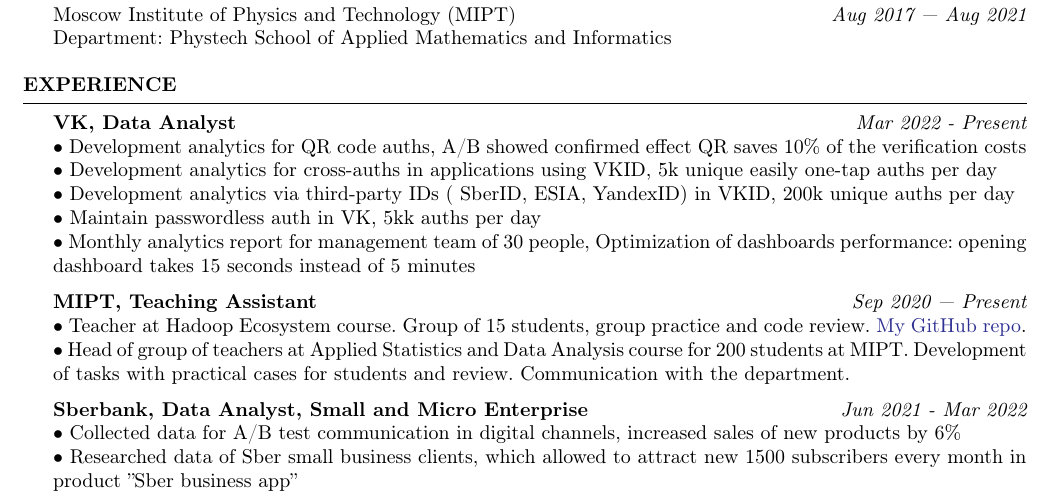
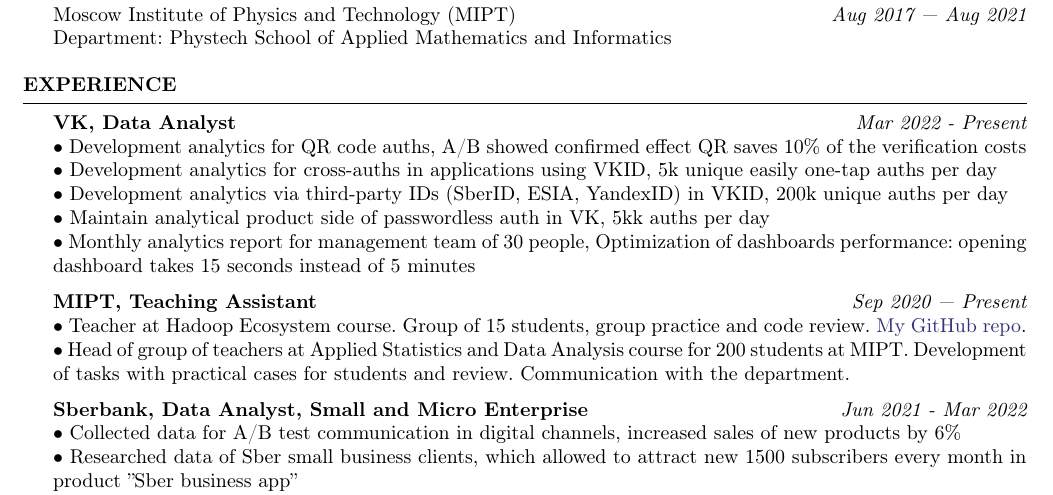
Before and after one commit to YHx07/CV, a LaTeX CV (main.tex): part of the page, cut so that both start at the same text. Compiled offline with pdfLaTeX.

Commit message:
Updates from Overleaf

```diff
--- a/main.tex
+++ b/main.tex
@@ -52,8 +52,8 @@
     { \bf VK, Data Analyst} \hfill {\em Mar 2022 - Present}\\
     { $\bullet$ Development analytics for QR code auths, A/B showed confirmed effect QR saves 10\% of the verification costs} \\
     { $\bullet$ Development analytics for cross-auths in applications using VKID, 5k unique easily one-tap auths per day}\\
-    { $\bullet$ Development analytics via third-party IDs ( SberID, ESIA, YandexID) in VKID, 200k unique auths per day}\\
-    { $\bullet$ Maintain passwordless auth in VK, 5kk auths per day }\\
+    { $\bullet$ Development analytics via third-party IDs (SberID, ESIA, YandexID) in VKID, 200k unique auths per day}\\
+    { $\bullet$ Maintain analytical product side of passwordless auth in VK, 5kk auths per day }\\
     { $\bullet$ Monthly analytics report for management team of 30 people, Optimization of dashboards performance: opening dashboard takes 15 seconds instead of 5 minutes}
 
     { \bf MIPT, Teaching Assistant} \hfill {\em Sep 2020 — Present}\\
```
